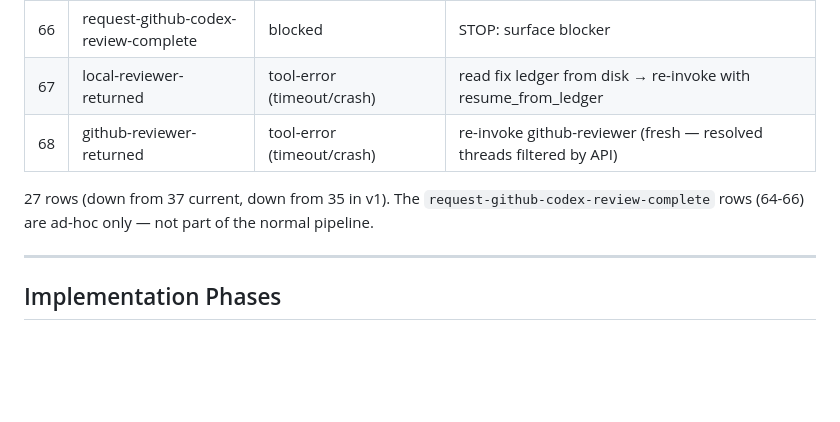
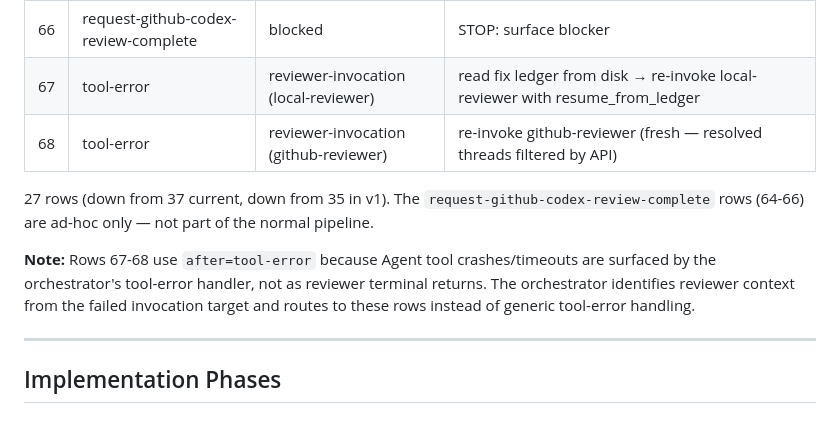
Before and after one commit to brenpike/agent-framework, a Markdown page: docs/planning/reviewer-agents-plan-v2.md, the part around the change. Rendered like a GitHub page; blank space fills up the shorter version.

Commit message:
fix(planning): route reviewer crash/timeout through tool-error token in STT
Agent tool crashes emit after=tool-error, not after=*-reviewer-returned.
Rows 67-68 now correctly use tool-error with reviewer-invocation condition
so they are reachable by the orchestrator's error handler.

Co-Authored-By: Claude Opus 4.6 <noreply@anthropic.com>

```diff
--- a/docs/planning/reviewer-agents-plan-v2.md
+++ b/docs/planning/reviewer-agents-plan-v2.md
@@ -402,10 +402,12 @@ Existing shared files (unchanged):
 | 64 | request-github-codex-review-complete | succeeded, watch requested | invoke github-reviewer (watch mode) |
 | 65 | request-github-codex-review-complete | succeeded, no watch | Final Report |
 | 66 | request-github-codex-review-complete | blocked | STOP: surface blocker |
-| 67 | local-reviewer-returned | tool-error (timeout/crash) | read fix ledger from disk → re-invoke with resume_from_ledger |
-| 68 | github-reviewer-returned | tool-error (timeout/crash) | re-invoke github-reviewer (fresh — resolved threads filtered by API) |
+| 67 | tool-error | reviewer-invocation (local-reviewer) | read fix ledger from disk → re-invoke local-reviewer with resume_from_ledger |
+| 68 | tool-error | reviewer-invocation (github-reviewer) | re-invoke github-reviewer (fresh — resolved threads filtered by API) |
 
 27 rows (down from 37 current, down from 35 in v1). The `request-github-codex-review-complete` rows (64-66) are ad-hoc only — not part of the normal pipeline.
+
+**Note:** Rows 67-68 use `after=tool-error` because Agent tool crashes/timeouts are surfaced by the orchestrator's tool-error handler, not as reviewer terminal returns. The orchestrator identifies reviewer context from the failed invocation target and routes to these rows instead of generic tool-error handling.
 
 ---
 
```
